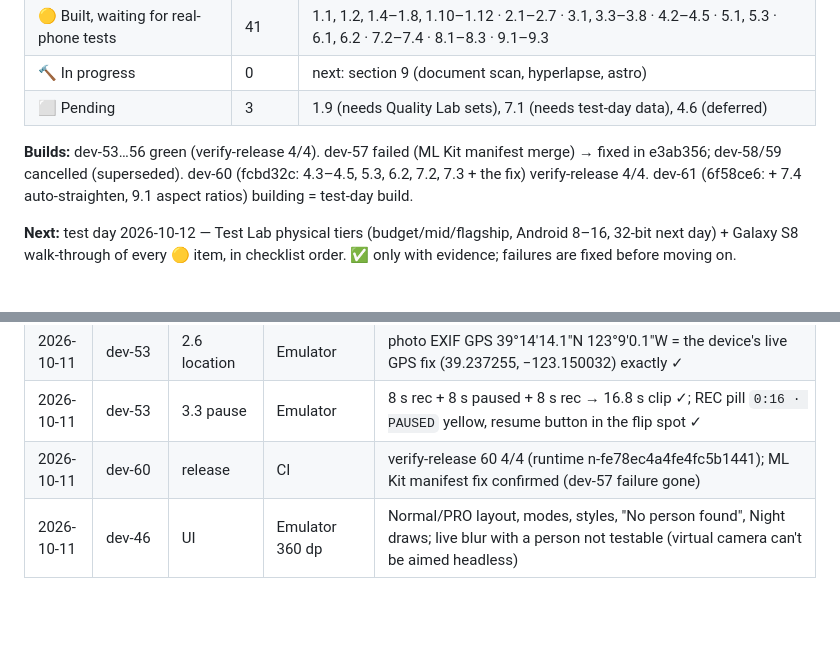
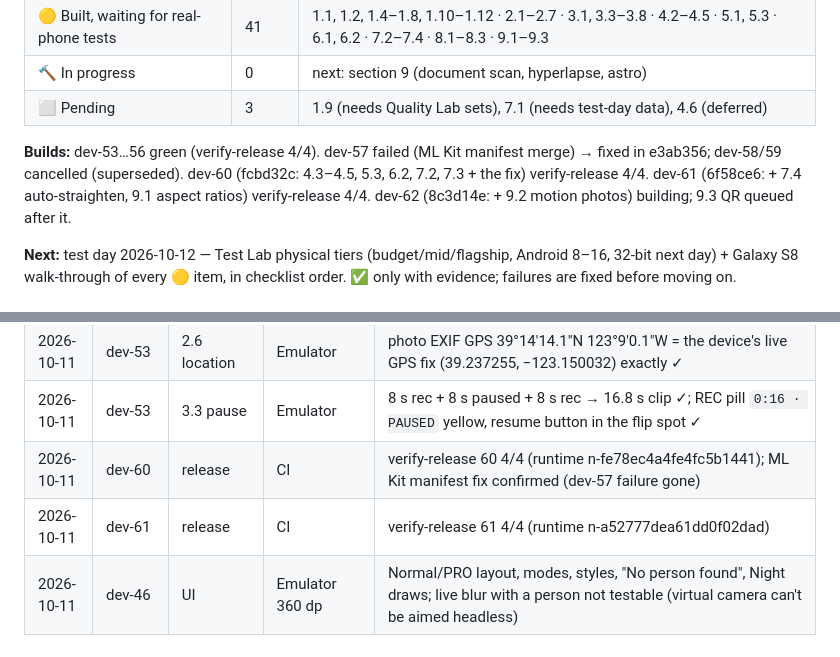
Before and after one commit to akshaydhadwal745/lens-camera, a Markdown page: docs/camera-checklist.md, 2 parts joined by grey strips. Rendered like a GitHub page; blank space fills up the shorter version.

Commit message:
Checklist: dev-61 verified 4/4
Co-Authored-By: Claude Opus 5.5 (1M context) <noreply@anthropic.com>

```diff
--- a/docs/camera-checklist.md
+++ b/docs/camera-checklist.md
@@ -19,7 +19,8 @@ Updated: 2026-10-11 (night).
 **Builds:** dev-53…56 green (verify-release 4/4). dev-57 failed (ML Kit
 manifest merge) → fixed in e3ab356; dev-58/59 cancelled (superseded). dev-60
 (fcbd32c: 4.3–4.5, 5.3, 6.2, 7.2, 7.3 + the fix) verify-release 4/4. dev-61
-(6f58ce6: + 7.4 auto-straighten, 9.1 aspect ratios) building = test-day build.
+(6f58ce6: + 7.4 auto-straighten, 9.1 aspect ratios) verify-release 4/4. dev-62
+(8c3d14e: + 9.2 motion photos) building; 9.3 QR queued after it.
 
 **Next:** test day 2026-10-12 — Test Lab physical tiers (budget/mid/flagship,
 Android 8–16, 32-bit next day) + Galaxy S8 walk-through of every 🟡 item, in
@@ -205,4 +206,5 @@ effort, uneven or poor results across phones, low value for our users.
 | 2026-10-11 | dev-53 | 2.6 location | Emulator | photo EXIF GPS 39°14'14.1"N 123°9'0.1"W = the device's live GPS fix (39.237255, −123.150032) exactly ✓ |
 | 2026-10-11 | dev-53 | 3.3 pause | Emulator | 8 s rec + 8 s paused + 8 s rec → 16.8 s clip ✓; REC pill `0:16 · PAUSED` yellow, resume button in the flip spot ✓ |
 | 2026-10-11 | dev-60 | release | CI | verify-release 60 4/4 (runtime n-fe78ec4a4fe4fc5b1441); ML Kit manifest fix confirmed (dev-57 failure gone) |
+| 2026-10-11 | dev-61 | release | CI | verify-release 61 4/4 (runtime n-a52777dea61dd0f02dad) |
 | 2026-10-11 | dev-46 | UI | Emulator 360 dp | Normal/PRO layout, modes, styles, "No person found", Night draws; live blur with a person not testable (virtual camera can't be aimed headless) |
```
